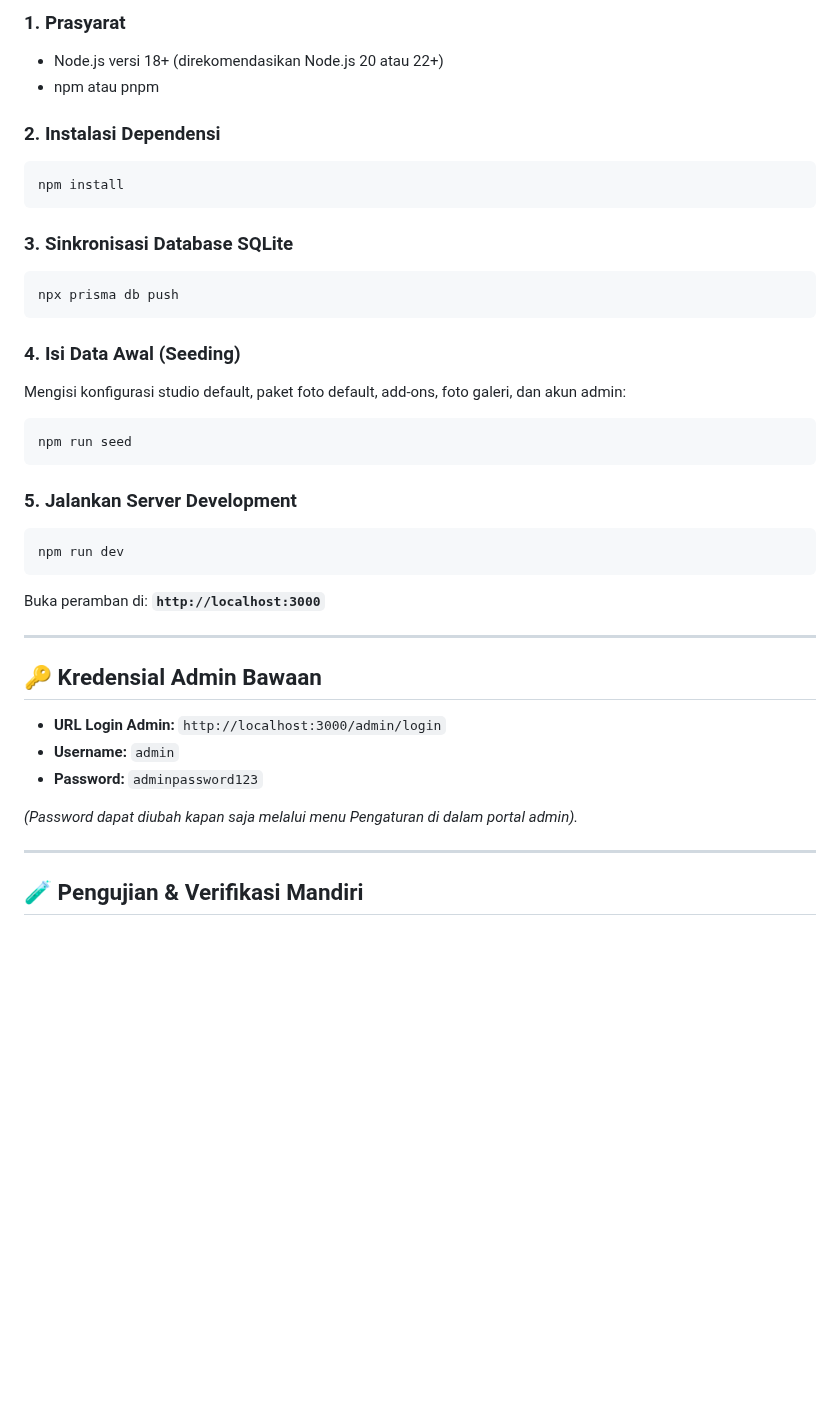
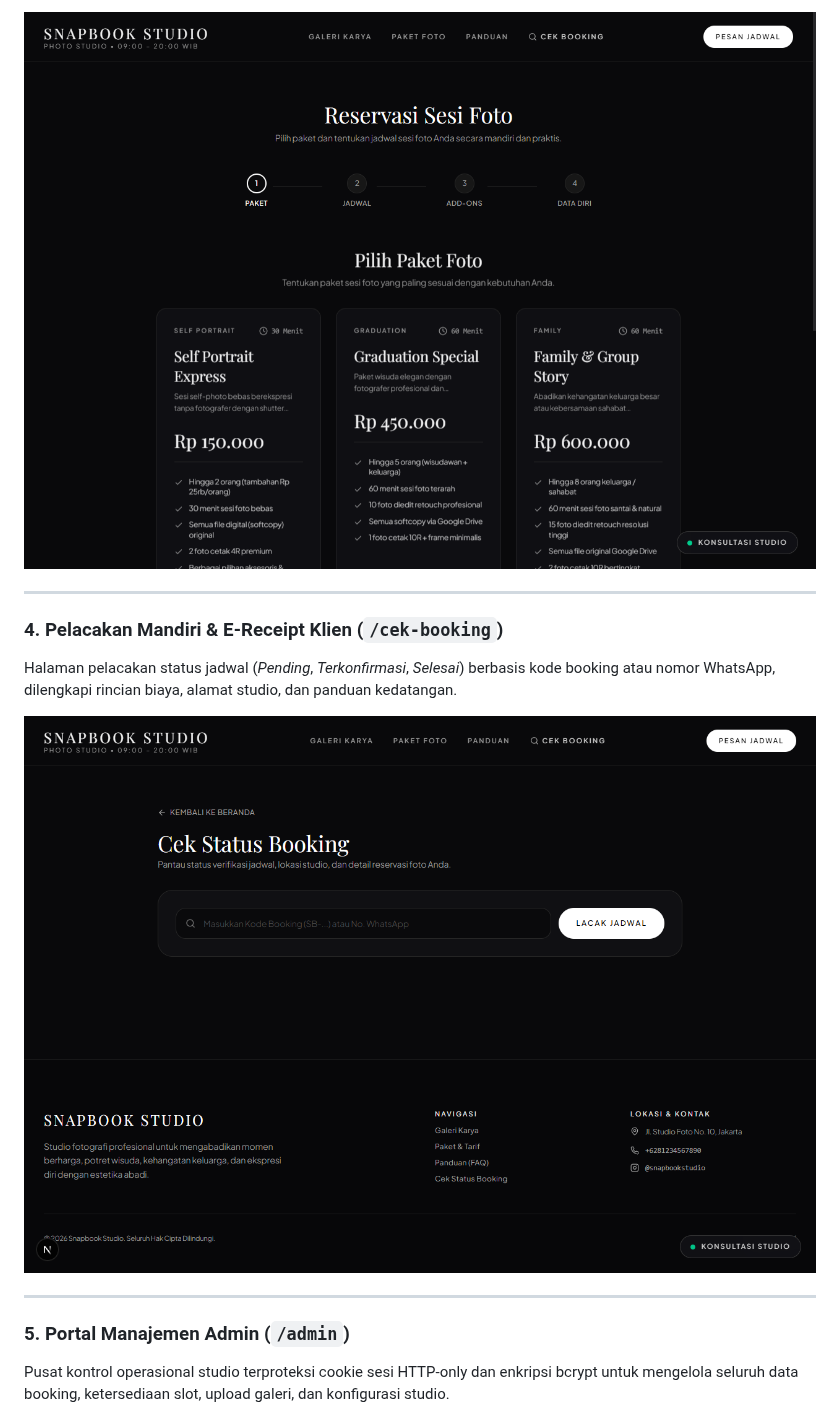
Before and after one commit to agungrmdniiii/Snapbook-Studio, a Markdown page: README.md, the part around one of its changes. Drawn GitHub-style; pictures changed too: public/preview-booking.png (added), public/preview-cek-booking.png (added); blank space fills up the shorter version.

````diff
--- a/README.md
+++ b/README.md
@@ -49,41 +25,15 @@ Sistem manajemen dan pemesanan studio foto full-stack modern yang dibangun ulang
 
-### 1. Prasyarat
-- Node.js versi 18+ (direkomendasikan Node.js 20 atau 22+)
-- npm atau pnpm
-
-### 2. Instalasi Dependensi
-```bash
-npm install
-```
-
-### 3. Sinkronisasi Database SQLite
-```bash
-npx prisma db push
-```
-
-### 4. Isi Data Awal (Seeding)
-Mengisi konfigurasi studio default, paket foto default, add-ons, foto galeri, dan akun admin:
-```bash
-npm run seed
-```
-
-### 5. Jalankan Server Development
-```bash
-npm run dev
-```
-Buka peramban di: **`http://localhost:3000`**
+![Alur Booking Interaktif](public/preview-booking.png)
 
 ---
 
-## 🔑 Kredensial Admin Bawaan
+### 4. Pelacakan Mandiri & E-Receipt Klien (`/cek-booking`)
+Halaman pelacakan status jadwal (*Pending*, *Terkonfirmasi*, *Selesai*) berbasis kode booking atau nomor WhatsApp, dilengkapi rincian biaya, alamat studio, dan panduan kedatangan.
 
-- **URL Login Admin:** `http://localhost:3000/admin/login`
-- **Username:** `admin`
-- **Password:** `adminpassword123`
-
-*(Password dapat diubah kapan saja melalui menu Pengaturan di dalam portal admin).*
+![Pelacakan Booking Mandiri](public/preview-cek-booking.png)
 
 ---
 
-## 🧪 Pengujian & Verifikasi Mandiri
+### 5. Portal Manajemen Admin (`/admin`)
+Pusat kontrol operasional studio terproteksi cookie sesi HTTP-only dan enkripsi bcrypt untuk mengelola seluruh data booking, ketersediaan slot, upload galeri, dan konfigurasi studio.
 
````
Also changed, not shown: other parts of README.md (+45 -43 lines), public/preview-admin.png (added), public/preview-gallery.png (added), public/preview-home.png (added).
